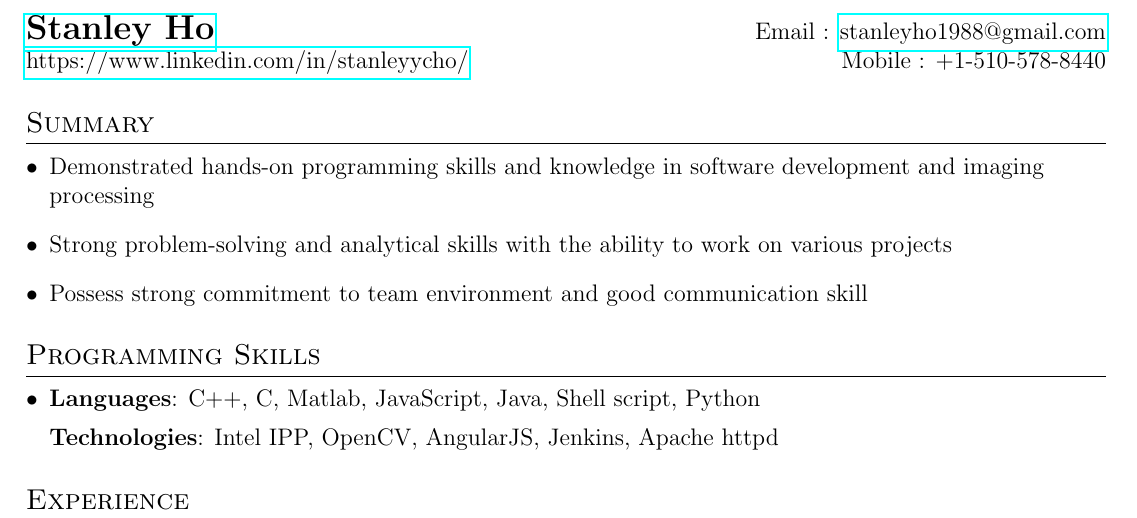
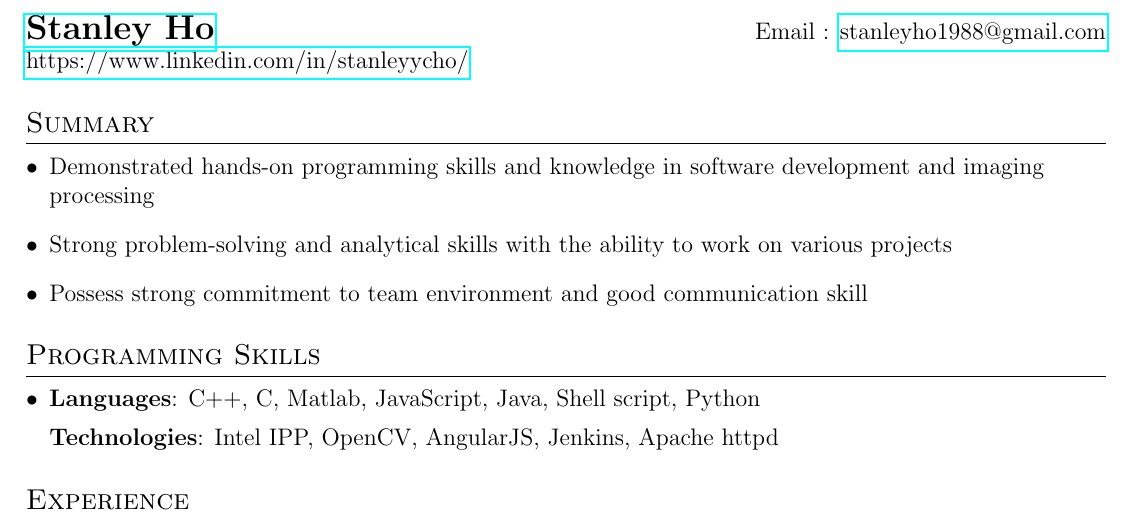
Before and after one commit to stanleyycho/resume, a LaTeX CV (resume.tex): part of the page, cut so that both start at the same text. Compiled offline with pdfLaTeX.

```diff
--- a/resume.tex
+++ b/resume.tex
@@ -78,7 +78,7 @@
 %----------HEADING-----------------
 \begin{tabular*}{\textwidth}{l@{\extracolsep{\fill}}r}
   \textbf{\href{https://www.linkedin.com/in/stanleyycho/}{\Large Stanley Ho}} & Email : \href{mailto:stanleyho1988@gmail.com}{stanleyho1988@gmail.com}\\
-  \href{https://www.linkedin.com/in/stanleyycho/}{https://www.linkedin.com/in/stanleyycho/} & Mobile : +1-510-578-8440 \\
+  \href{https://www.linkedin.com/in/stanleyycho/}{https://www.linkedin.com/in/stanleyycho/} \\
 \end{tabular*}
 
 %--------SUMMARY OF QUALIFICATIONS------------
```
Also changed, not shown: README.md.
